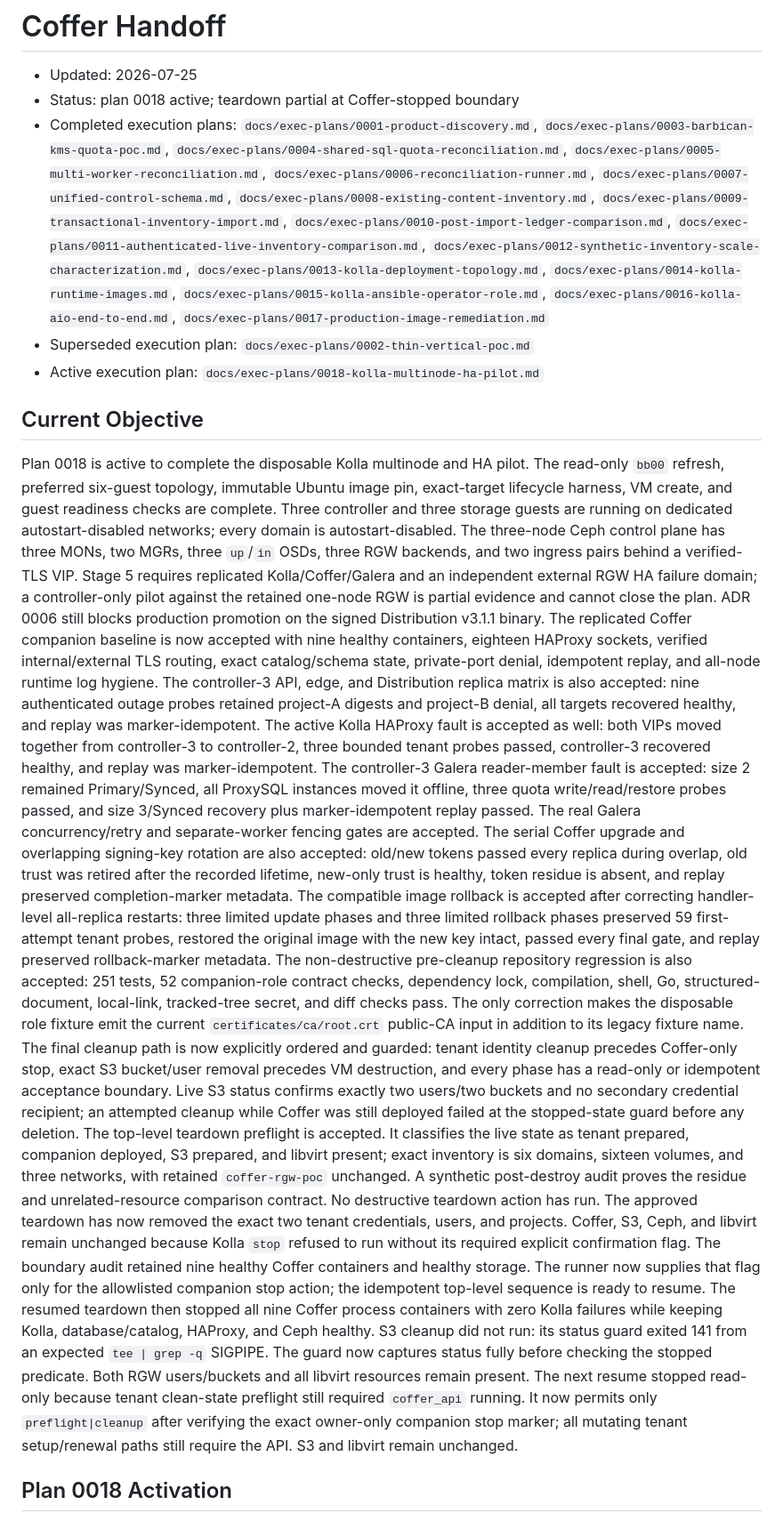
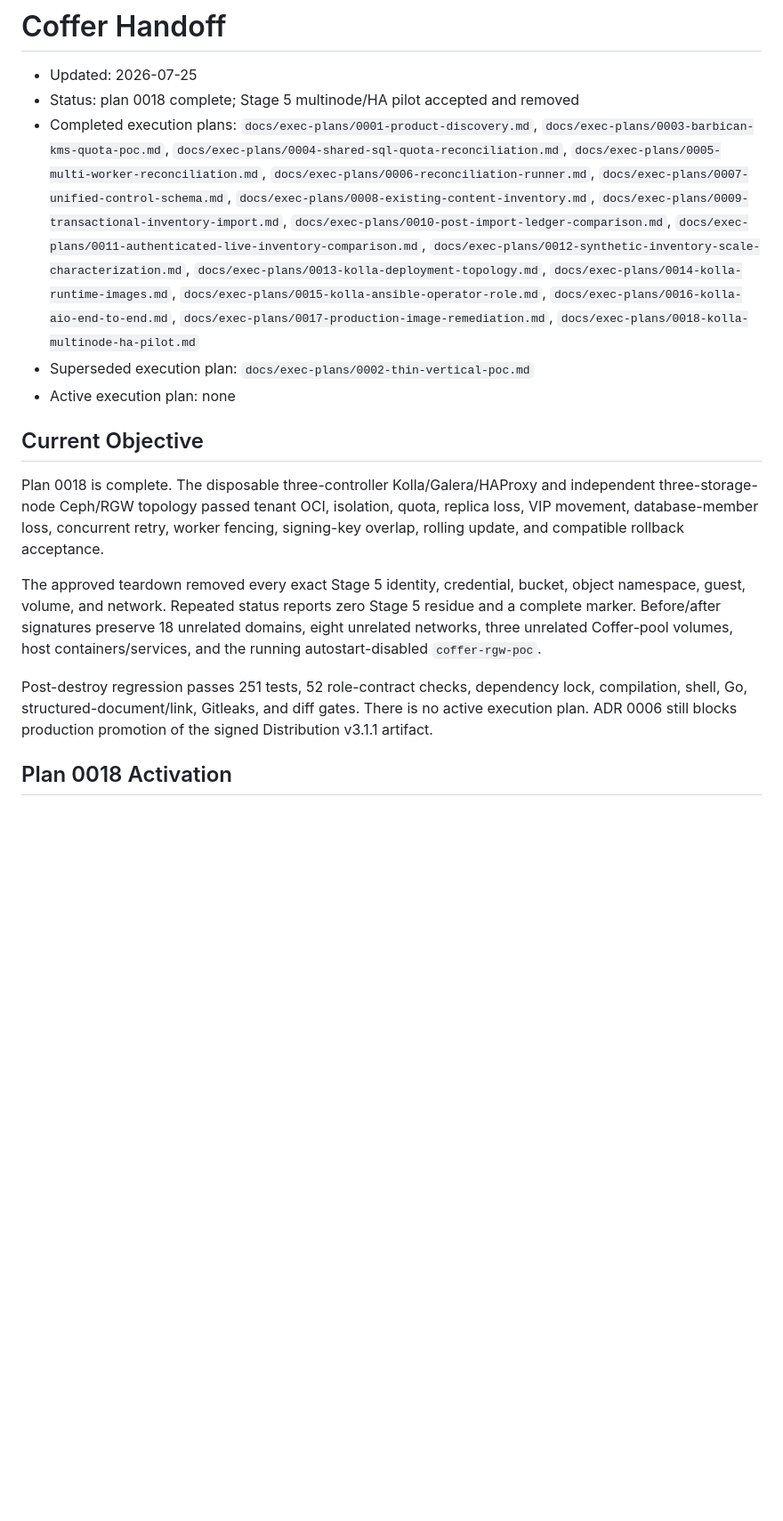
Before and after one commit to jaehanbyun/coffer, a Markdown page: .codex/state/HANDOFF.md, the part around one of its changes. Shown at 89% size. Rendered like a GitHub page; blank space fills up the shorter version.

Commit message:
docs: complete Stage 5 HA pilot

```diff
--- a/.codex/state/HANDOFF.md
+++ b/.codex/state/HANDOFF.md
@@ -1,82 +1,30 @@
 # Coffer Handoff
 
 - Updated: 2026-07-25
-- Status: plan 0018 active; teardown partial at Coffer-stopped boundary
-- Completed execution plans: `docs/exec-plans/0001-product-discovery.md`, `docs/exec-plans/0003-barbican-kms-quota-poc.md`, `docs/exec-plans/0004-shared-sql-quota-reconciliation.md`, `docs/exec-plans/0005-multi-worker-reconciliation.md`, `docs/exec-plans/0006-reconciliation-runner.md`, `docs/exec-plans/0007-unified-control-schema.md`, `docs/exec-plans/0008-existing-content-inventory.md`, `docs/exec-plans/0009-transactional-inventory-import.md`, `docs/exec-plans/0010-post-import-ledger-comparison.md`, `docs/exec-plans/0011-authenticated-live-inventory-comparison.md`, `docs/exec-plans/0012-synthetic-inventory-scale-characterization.md`, `docs/exec-plans/0013-kolla-deployment-topology.md`, `docs/exec-plans/0014-kolla-runtime-images.md`, `docs/exec-plans/0015-kolla-ansible-operator-role.md`, `docs/exec-plans/0016-kolla-aio-end-to-end.md`, `docs/exec-plans/0017-production-image-remediation.md`
+- Status: plan 0018 complete; Stage 5 multinode/HA pilot accepted and removed
+- Completed execution plans: `docs/exec-plans/0001-product-discovery.md`, `docs/exec-plans/0003-barbican-kms-quota-poc.md`, `docs/exec-plans/0004-shared-sql-quota-reconciliation.md`, `docs/exec-plans/0005-multi-worker-reconciliation.md`, `docs/exec-plans/0006-reconciliation-runner.md`, `docs/exec-plans/0007-unified-control-schema.md`, `docs/exec-plans/0008-existing-content-inventory.md`, `docs/exec-plans/0009-transactional-inventory-import.md`, `docs/exec-plans/0010-post-import-ledger-comparison.md`, `docs/exec-plans/0011-authenticated-live-inventory-comparison.md`, `docs/exec-plans/0012-synthetic-inventory-scale-characterization.md`, `docs/exec-plans/0013-kolla-deployment-topology.md`, `docs/exec-plans/0014-kolla-runtime-images.md`, `docs/exec-plans/0015-kolla-ansible-operator-role.md`, `docs/exec-plans/0016-kolla-aio-end-to-end.md`, `docs/exec-plans/0017-production-image-remediation.md`, `docs/exec-plans/0018-kolla-multinode-ha-pilot.md`
 - Superseded execution plan: `docs/exec-plans/0002-thin-vertical-poc.md`
-- Active execution plan: `docs/exec-plans/0018-kolla-multinode-ha-pilot.md`
+- Active execution plan: none
 
 ## Current Objective
 
-Plan 0018 is active to complete the disposable Kolla multinode and HA pilot.
-The read-only `bb00` refresh, preferred six-guest topology, immutable Ubuntu
-image pin, exact-target lifecycle harness, VM create, and guest readiness
-checks are complete. Three controller and three storage guests are running on
-dedicated autostart-disabled networks; every domain is autostart-disabled.
-The three-node Ceph control plane has three MONs, two MGRs, three `up`/`in`
-OSDs, three RGW backends, and two ingress pairs behind a verified-TLS VIP.
-Stage 5 requires replicated
-Kolla/Coffer/Galera and an independent external RGW HA failure domain; a
-controller-only pilot against the retained one-node RGW is partial evidence
-and cannot close the plan. ADR 0006 still blocks production promotion on the
-signed Distribution v3.1.1 binary. The replicated Coffer companion baseline
-is now accepted with nine healthy containers, eighteen HAProxy sockets,
-verified internal/external TLS routing, exact catalog/schema state,
-private-port denial, idempotent replay, and all-node runtime log hygiene.
-The controller-3 API, edge, and Distribution replica matrix is also accepted:
-nine authenticated outage probes retained project-A digests and project-B
-denial, all targets recovered healthy, and replay was marker-idempotent.
-The active Kolla HAProxy fault is accepted as well: both VIPs moved together
-from controller-3 to controller-2, three bounded tenant probes passed,
-controller-3 recovered healthy, and replay was marker-idempotent.
-The controller-3 Galera reader-member fault is accepted: size 2 remained
-Primary/Synced, all ProxySQL instances moved it offline, three quota
-write/read/restore probes passed, and size 3/Synced recovery plus
-marker-idempotent replay passed.
-The real Galera concurrency/retry and separate-worker fencing gates are
-accepted. The serial Coffer upgrade and overlapping signing-key rotation are
-also accepted: old/new tokens passed every replica during overlap, old trust
-was retired after the recorded lifetime, new-only trust is healthy, token
-residue is absent, and replay preserved completion-marker metadata.
-The compatible image rollback is accepted after correcting handler-level
-all-replica restarts: three limited update phases and three limited rollback
-phases preserved 59 first-attempt tenant probes, restored the original image
-with the new key intact, passed every final gate, and replay preserved
-rollback-marker metadata.
-The non-destructive pre-cleanup repository regression is also accepted:
-251 tests, 52 companion-role contract checks, dependency lock, compilation,
-shell, Go, structured-document, local-link, tracked-tree secret, and diff
-checks pass. The only correction makes the disposable role fixture emit the
-current `certificates/ca/root.crt` public-CA input in addition to its legacy
-fixture name.
-The final cleanup path is now explicitly ordered and guarded: tenant identity
-cleanup precedes Coffer-only stop, exact S3 bucket/user removal precedes VM
-destruction, and every phase has a read-only or idempotent acceptance
-boundary. Live S3 status confirms exactly two users/two buckets and no
-secondary credential recipient; an attempted cleanup while Coffer was still
-deployed failed at the stopped-state guard before any deletion.
-The top-level teardown preflight is accepted. It classifies the live state as
-tenant prepared, companion deployed, S3 prepared, and libvirt present; exact
-inventory is six domains, sixteen volumes, and three networks, with retained
-`coffer-rgw-poc` unchanged. A synthetic post-destroy audit proves the residue
-and unrelated-resource comparison contract. No destructive teardown action
-has run.
-The approved teardown has now removed the exact two tenant credentials,
-users, and projects. Coffer, S3, Ceph, and libvirt remain unchanged because
-Kolla `stop` refused to run without its required explicit confirmation flag.
-The boundary audit retained nine healthy Coffer containers and healthy
-storage. The runner now supplies that flag only for the allowlisted companion
-stop action; the idempotent top-level sequence is ready to resume.
-The resumed teardown then stopped all nine Coffer process containers with
-zero Kolla failures while keeping Kolla, database/catalog, HAProxy, and Ceph
-healthy. S3 cleanup did not run: its status guard exited 141 from an expected
-`tee | grep -q` SIGPIPE. The guard now captures status fully before checking
-the stopped predicate. Both RGW users/buckets and all libvirt resources remain
-present.
-The next resume stopped read-only because tenant clean-state preflight still
-required `coffer_api` running. It now permits only `preflight|cleanup` after
-verifying the exact owner-only companion stop marker; all mutating tenant
-setup/renewal paths still require the API. S3 and libvirt remain unchanged.
+Plan 0018 is complete. The disposable three-controller Kolla/Galera/HAProxy
+and independent three-storage-node Ceph/RGW topology passed tenant OCI,
+isolation, quota, replica loss, VIP movement, database-member loss,
+concurrent retry, worker fencing, signing-key overlap, rolling update, and
+compatible rollback acceptance.
+
+The approved teardown removed every exact Stage 5 identity, credential,
+bucket, object namespace, guest, volume, and network. Repeated status reports
+zero Stage 5 residue and a complete marker. Before/after signatures preserve
+18 unrelated domains, eight unrelated networks, three unrelated Coffer-pool
+volumes, host containers/services, and the running autostart-disabled
+`coffer-rgw-poc`.
+
+Post-destroy regression passes 251 tests, 52 role-contract checks, dependency
+lock, compilation, shell, Go, structured-document/link, Gitleaks, and diff
+gates. There is no active execution plan. ADR 0006 still blocks production
+promotion of the signed Distribution v3.1.1 artifact.
 
 ## Plan 0018 Activation
 
```
Also changed, not shown: other parts of .codex/state/HANDOFF.md (+7 -8 lines), docs/exec-plans/0018-kolla-multinode-ha-pilot.md (+50 -57 lines).
